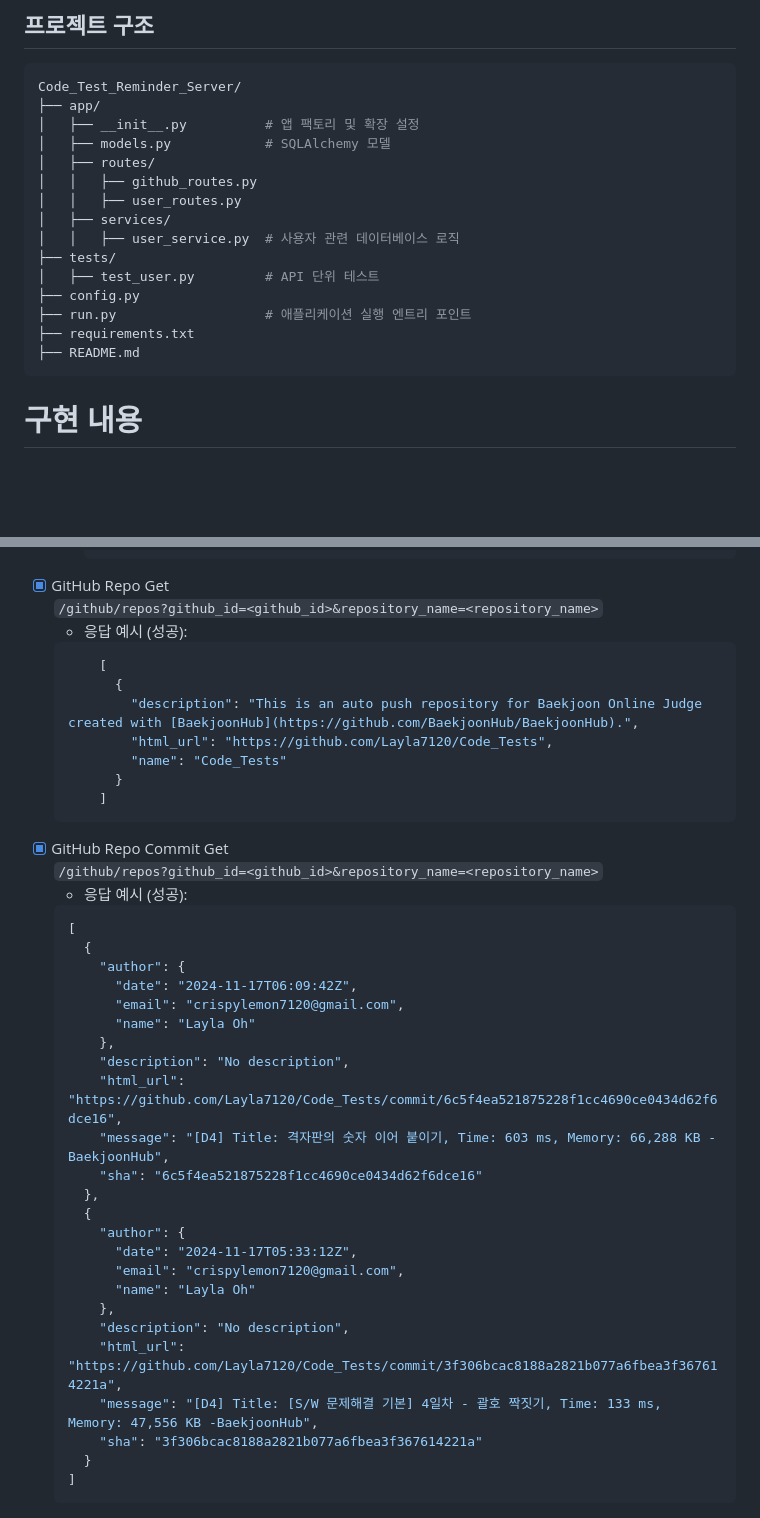
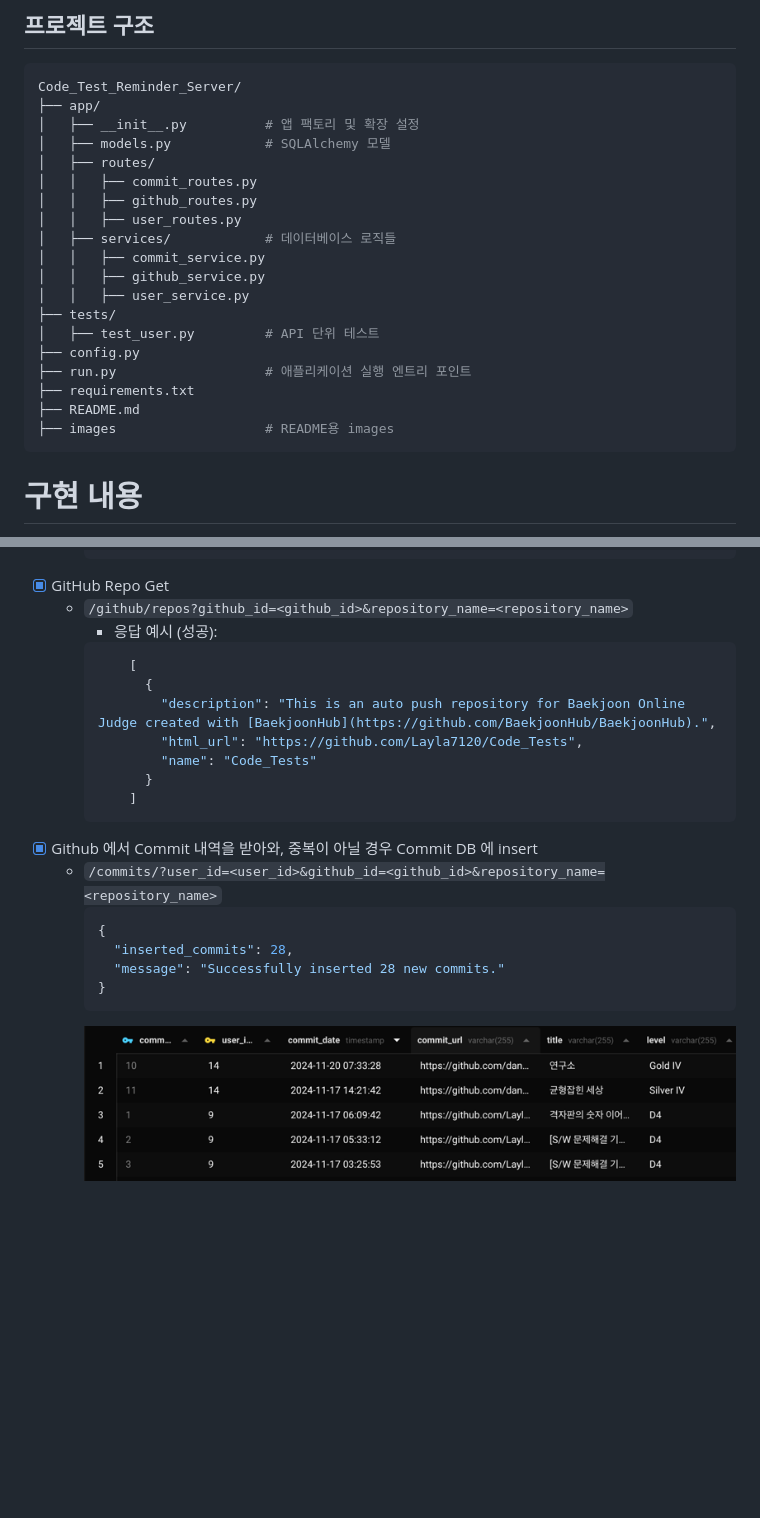
Before and after one commit to Layla7120/code_test_reminder_server, a Markdown page: README.md, 2 parts joined by grey strips. Drawn GitHub-style; pictures changed too: images/img.png (added); blank space fills up the shorter version.

Commit message:
feat(api): GitHub 커밋 내역 조회 및 중복 방지 DB 저장 기능 구현
- GitHub API를 통해 커밋 내역 조회
- 조회된 커밋을 기존 DB와 비교하여 중복 여부 확인
- 중복되지 않은 커밋을 Commit DB에 저장

````diff
--- a/README.md
+++ b/README.md
@@ -22,16 +22,20 @@ Code_Test_Reminder_Server/
 │   ├── __init__.py          # 앱 팩토리 및 확장 설정
 │   ├── models.py            # SQLAlchemy 모델
 │   ├── routes/
+│   │   ├── commit_routes.py
 │   │   ├── github_routes.py
 │   │   ├── user_routes.py
-│   ├── services/
-│   │   ├── user_service.py  # 사용자 관련 데이터베이스 로직
+│   ├── services/            # 데이터베이스 로직들
+│   │   ├── commit_service.py
+│   │   ├── github_service.py
+│   │   ├── user_service.py
 ├── tests/
 │   ├── test_user.py         # API 단위 테스트
 ├── config.py
 ├── run.py                   # 애플리케이션 실행 엔트리 포인트
 ├── requirements.txt
 ├── README.md
+├── images                   # README용 images
 ```
 
 # 구현 내용
@@ -61,43 +65,23 @@ Code_Test_Reminder_Server/
     }
     ```
 - [x] GitHub Repo Get
-`/github/repos?github_id=<github_id>&repository_name=<repository_name>`
-  - 응답 예시 (성공):
-  ```json
-      [
-        {
-          "description": "This is an auto push repository for Baekjoon Online Judge created with [BaekjoonHub](https://github.com/BaekjoonHub/BaekjoonHub).",
-          "html_url": "https://github.com/Layla7120/Code_Tests",
-          "name": "Code_Tests"
-        }
-      ]
-  ```
-- [x] GitHub Repo Commit Get
-`/github/repos?github_id=<github_id>&repository_name=<repository_name>`
-  - 응답 예시 (성공):
-  ```json
-  [
+  - `/github/repos?github_id=<github_id>&repository_name=<repository_name>`
+    - 응답 예시 (성공):
+    ```json
+        [
+          {
+            "description": "This is an auto push repository for Baekjoon Online Judge created with [BaekjoonHub](https://github.com/BaekjoonHub/BaekjoonHub).",
+            "html_url": "https://github.com/Layla7120/Code_Tests",
+            "name": "Code_Tests"
+          }
+        ]
+    ```
+- [x] Github 에서 Commit 내역을 받아와, 중복이 아닐 경우 Commit DB 에 insert
+  - `/commits/?user_id=<user_id>&github_id=<github_id>&repository_name=<repository_name>`
+    ```json
     {
-      "author": {
-        "date": "2024-11-17T06:09:42Z",
-        "email": "crispylemon7120@gmail.com",
-        "name": "Layla Oh"
-      },
-      "description": "No description",
-      "html_url": "https://github.com/Layla7120/Code_Tests/commit/6c5f4ea521875228f1cc4690ce0434d62f6dce16",
-      "message": "[D4] Title: 격자판의 숫자 이어 붙이기, Time: 603 ms, Memory: 66,288 KB -BaekjoonHub",
-      "sha": "6c5f4ea521875228f1cc4690ce0434d62f6dce16"
-    },
-    {
-      "author": {
-        "date": "2024-11-17T05:33:12Z",
-        "email": "crispylemon7120@gmail.com",
-        "name": "Layla Oh"
-      },
-      "description": "No description",
-      "html_url": "https://github.com/Layla7120/Code_Tests/commit/3f306bcac8188a2821b077a6fbea3f367614221a",
-      "message": "[D4] Title: [S/W 문제해결 기본] 4일차 - 괄호 짝짓기, Time: 133 ms, Memory: 47,556 KB -BaekjoonHub",
-      "sha": "3f306bcac8188a2821b077a6fbea3f367614221a"
+      "inserted_commits": 28,
+      "message": "Successfully inserted 28 new commits."
     }
-  ]
-  ```
+    ```
+    ![img.png](images/img.png)
````
Also changed, not shown: 6 other files.
